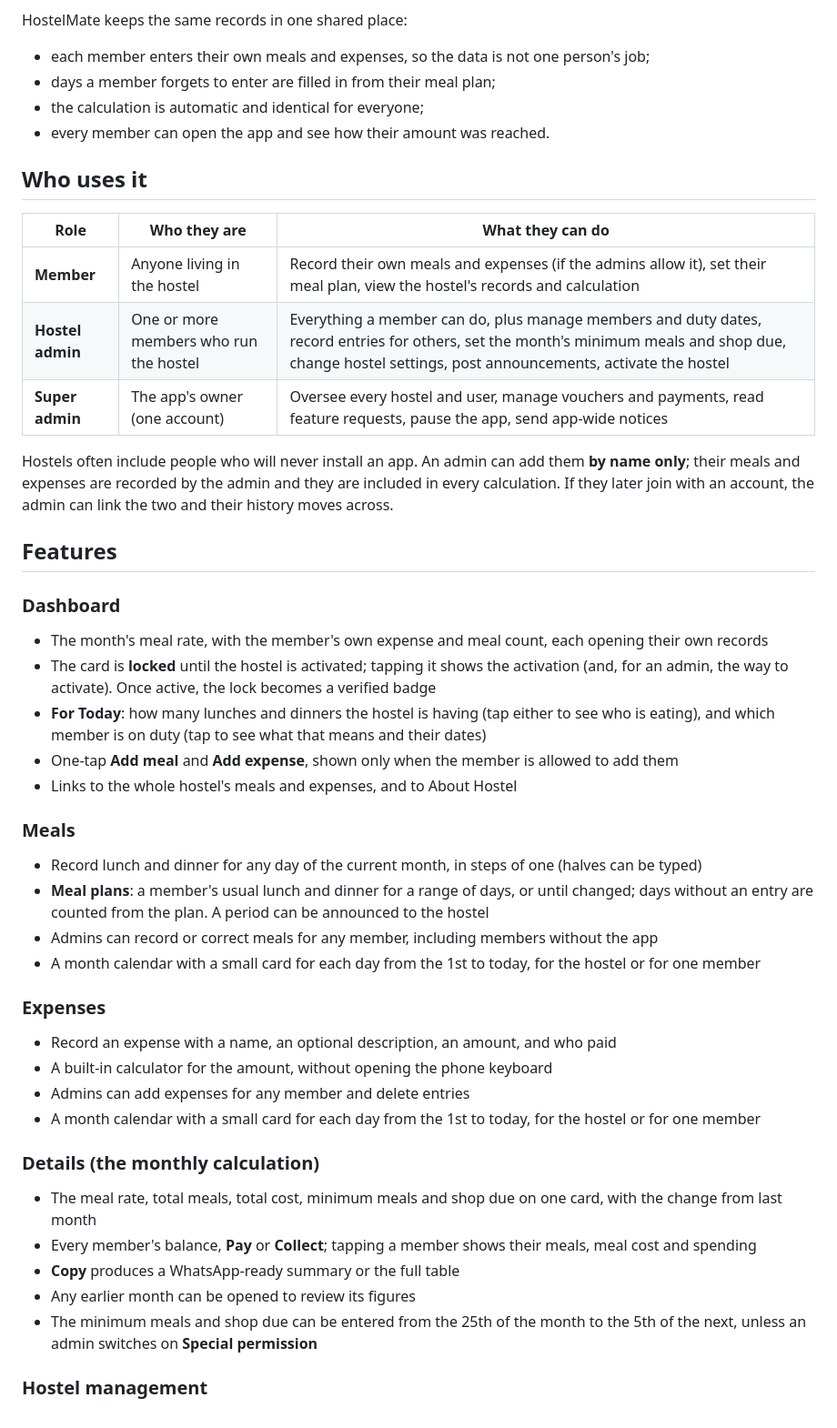
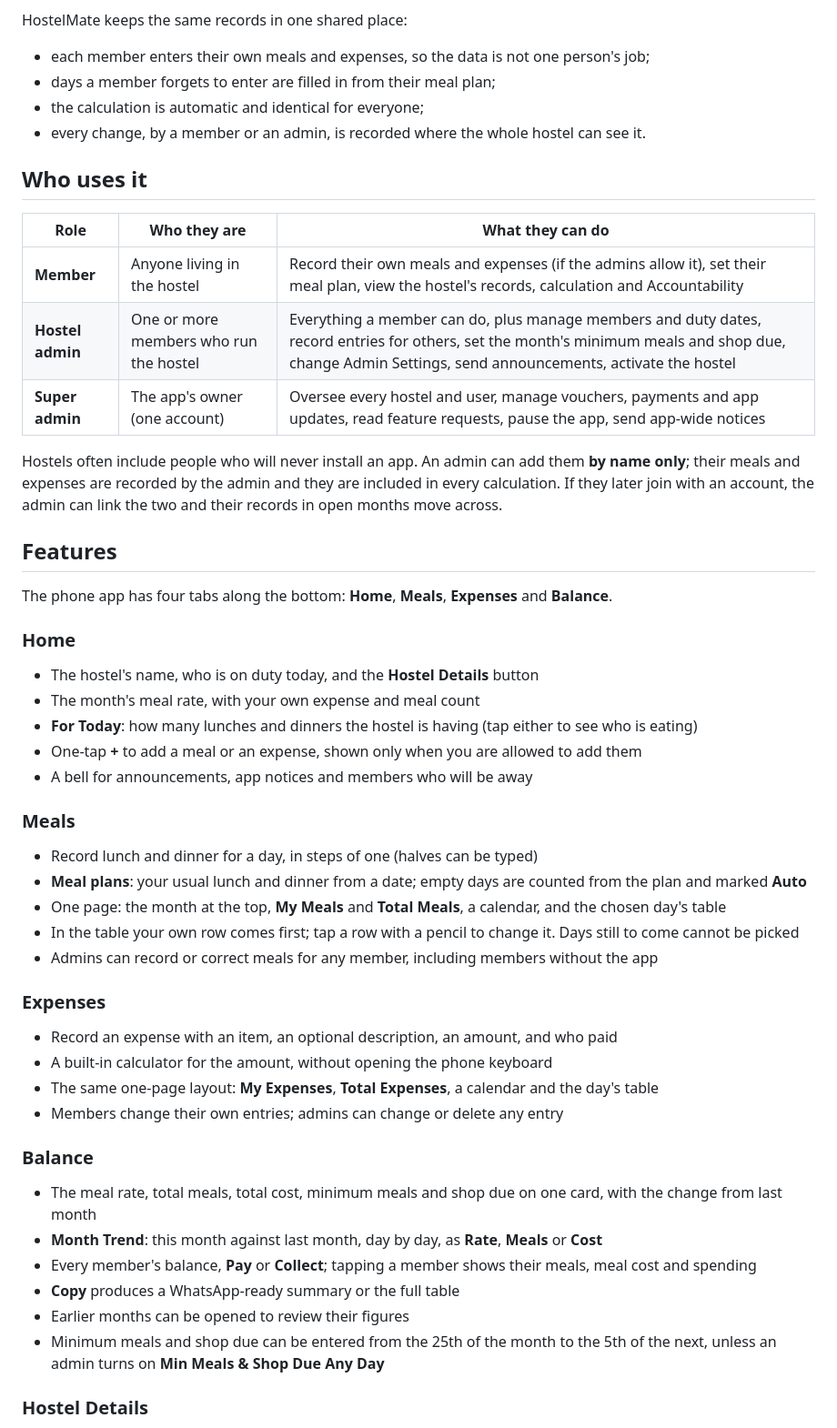
Before and after one commit to adnanshad35/hostel-meal-calculator, a Markdown page: README.md, the part around one of its changes. Shown at 91% size. Rendered like a GitHub page.

```diff
--- a/README.md
+++ b/README.md
@@ -39,49 +40,53 @@ HostelMate keeps the same records in one shared place:
 - each member enters their own meals and expenses, so the data is not one person's job;
 - days a member forgets to enter are filled in from their meal plan;
 - the calculation is automatic and identical for everyone;
-- every member can open the app and see how their amount was reached.
+- every change, by a member or an admin, is recorded where the whole hostel can see it.
 
 ## Who uses it
 
 | Role | Who they are | What they can do |
 |---|---|---|
-| **Member** | Anyone living in the hostel | Record their own meals and expenses (if the admins allow it), set their meal plan, view the hostel's records and calculation |
-| **Hostel admin** | One or more members who run the hostel | Everything a member can do, plus manage members and duty dates, record entries for others, set the month's minimum meals and shop due, change hostel settings, post announcements, activate the hostel |
-| **Super admin** | The app's owner (one account) | Oversee every hostel and user, manage vouchers and payments, read feature requests, pause the app, send app-wide notices |
+| **Member** | Anyone living in the hostel | Record their own meals and expenses (if the admins allow it), set their meal plan, view the hostel's records, calculation and Accountability |
+| **Hostel admin** | One or more members who run the hostel | Everything a member can do, plus manage members and duty dates, record entries for others, set the month's minimum meals and shop due, change Admin Settings, send announcements, activate the hostel |
+| **Super admin** | The app's owner (one account) | Oversee every hostel and user, manage vouchers, payments and app updates, read feature requests, pause the app, send app-wide notices |
 
-Hostels often include people who will never install an app. An admin can add them **by name only**; their meals and expenses are recorded by the admin and they are included in every calculation. If they later join with an account, the admin can link the two and their history moves across.
+Hostels often include people who will never install an app. An admin can add them **by name only**; their meals and expenses are recorded by the admin and they are included in every calculation. If they later join with an account, the admin can link the two and their records in open months move across.
 
 ## Features
 
-### Dashboard
+The phone app has four tabs along the bottom: **Home**, **Meals**, **Expenses** and **Balance**.
 
-- The month's meal rate, with the member's own expense and meal count, each opening their own records
-- The card is **locked** until the hostel is activated; tapping it shows the activation (and, for an admin, the way to activate). Once active, the lock becomes a verified badge
-- **For Today**: how many lunches and dinners the hostel is having (tap either to see who is eating), and which member is on duty (tap to see what that means and their dates)
-- One-tap **Add meal** and **Add expense**, shown only when the member is allowed to add them
-- Links to the whole hostel's meals and expenses, and to About Hostel
+### Home
+
+- The hostel's name, who is on duty today, and the **Hostel Details** button
+- The month's meal rate, with your own expense and meal count
+- **For Today**: how many lunches and dinners the hostel is having (tap either to see who is eating)
+- One-tap **+** to add a meal or an expense, shown only when you are allowed to add them
+- A bell for announcements, app notices and members who will be away
 
 ### Meals
 
-- Record lunch and dinner for any day of the current month, in steps of one (halves can be typed)
-- **Meal plans**: a member's usual lunch and dinner for a range of days, or until changed; days without an entry are counted from the plan. A period can be announced to the hostel
+- Record lunch and dinner for a day, in steps of one (halves can be typed)
+- **Meal plans**: your usual lunch and dinner from a date; empty days are counted from the plan and marked **Auto**
+- One page: the month at the top, **My Meals** and **Total Meals**, a calendar, and the chosen day's table
+- In the table your own row comes first; tap a row with a pencil to change it. Days still to come cannot be picked
 - Admins can record or correct meals for any member, including members without the app
-- A month calendar with a small card for each day from the 1st to today, for the hostel or for one member
 
 ### Expenses
 
-- Record an expense with a name, an optional description, an amount, and who paid
+- Record an expense with an item, an optional description, an amount, and who paid
 - A built-in calculator for the amount, without opening the phone keyboard
-- Admins can add expenses for any member and delete entries
-- A month calendar with a small card for each day from the 1st to today, for the hostel or for one member
+- The same one-page layout: **My Expenses**, **Total Expenses**, a calendar and the day's table
+- Members change their own entries; admins can change or delete any entry
 
-### Details (the monthly calculation)
+### Balance
 
 - The meal rate, total meals, total cost, minimum meals and shop due on one card, with the change from last month
+- **Month Trend**: this month against last month, day by day, as **Rate**, **Meals** or **Cost**
 - Every member's balance, **Pay** or **Collect**; tapping a member shows their meals, meal cost and spending
 - **Copy** produces a WhatsApp-ready summary or the full table
-- Any earlier month can be opened to review its figures
-- The minimum meals and shop due can be entered from the 25th of the month to the 5th of the next, unless an admin switches on **Special permission**
+- Earlier months can be opened to review their figures
+- Minimum meals and shop due can be entered from the 25th of the month to the 5th of the next, unless an admin turns on **Min Meals & Shop Due Any Day**
 
-### Hostel management
+### Hostel Details
 
```
Also changed, not shown: other parts of README.md (+101 -48 lines).
